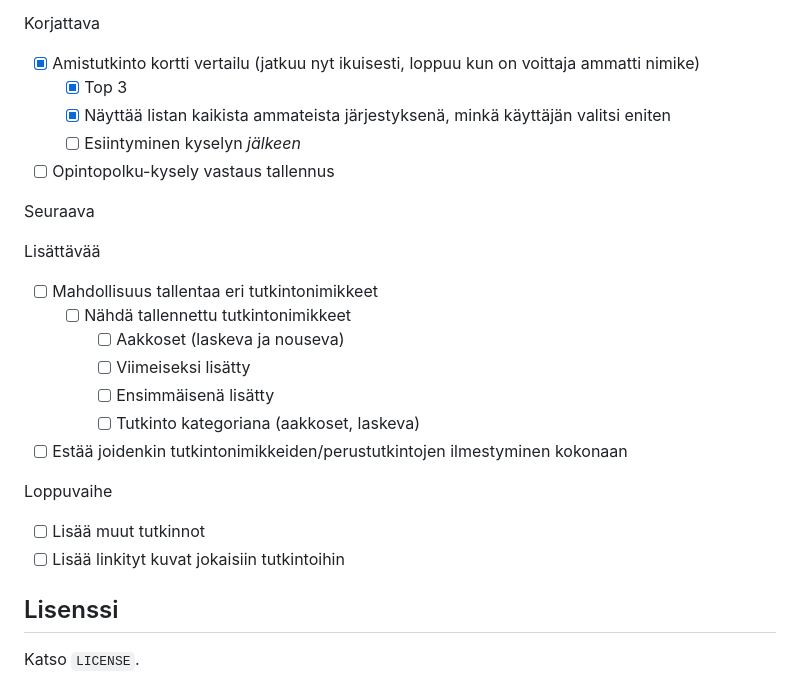
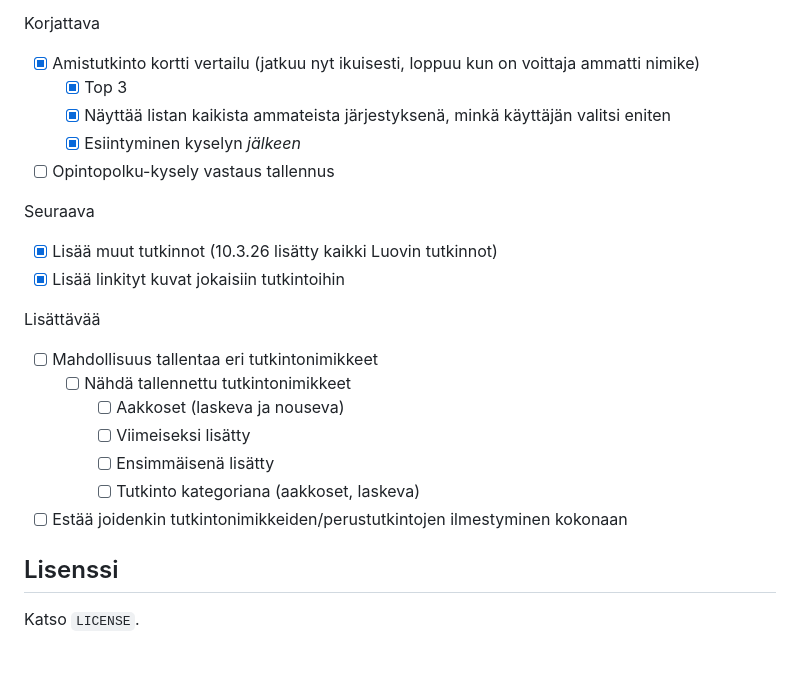
Before and after one commit to belljars/digi-opo, a Markdown page: README.md, the part around the change. GitHub-like rendering; blank space fills up the shorter version.

Commit message:
* Repon to-do muokkaus ja suunittelu

```diff
--- a/README.md
+++ b/README.md
@@ -111,10 +111,12 @@ Korjattava
 - [x] Amistutkinto kortti vertailu (jatkuu nyt ikuisesti, loppuu kun on voittaja ammatti nimike)
 	- [x] Top 3
 	- [x] Näyttää listan kaikista ammateista järjestyksenä, minkä käyttäjän valitsi eniten
-	- [ ] Esiintyminen kyselyn *jälkeen*
+	- [x] Esiintyminen kyselyn *jälkeen*
 - [ ] Opintopolku-kysely vastaus tallennus
 
 Seuraava
+- [x] Lisää muut tutkinnot (10.3.26 lisätty kaikki Luovin tutkinnot)
+- [x] Lisää linkityt kuvat jokaisiin tutkintoihin
 
 Lisättävää
 - [ ] Mahdollisuus tallentaa eri tutkintonimikkeet
@@ -125,10 +127,6 @@ Lisättävää
 		- [ ] Tutkinto kategoriana (aakkoset, laskeva)
 - [ ] Estää joidenkin tutkintonimikkeiden/perustutkintojen ilmestyminen kokonaan
 
-Loppuvaihe
-- [ ] Lisää muut tutkinnot
-- [ ] Lisää linkityt kuvat jokaisiin tutkintoihin
-
 ## Lisenssi
 
 Katso `LICENSE`.
```
